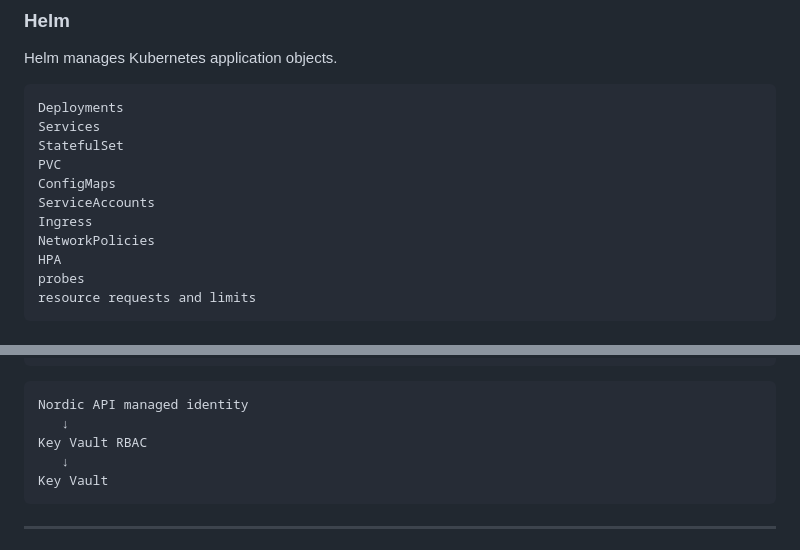
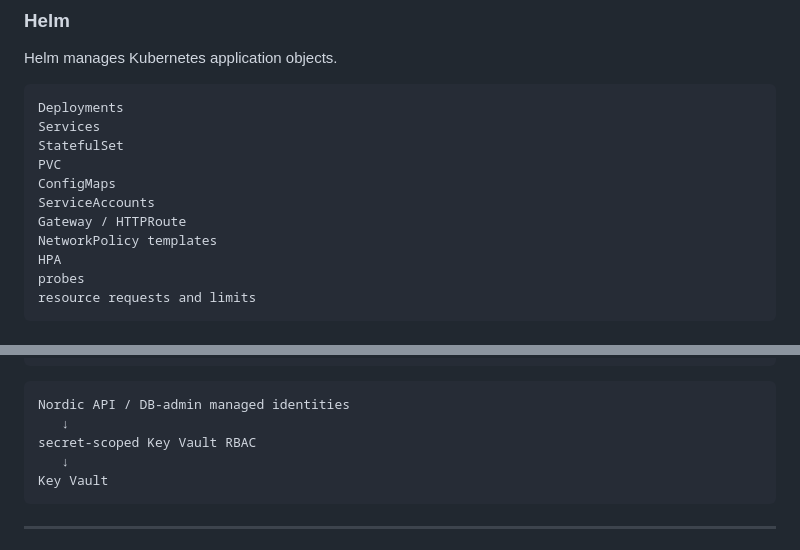
Before and after one commit to Amin-Azad/nordicshop-aks-platform, a Markdown page: docs/architecture/Architecture_Brief.md, 2 parts joined by grey strips. GitHub-like rendering.

````diff
--- a/docs/architecture/Architecture_Brief.md
+++ b/docs/architecture/Architecture_Brief.md
@@ -342,8 +346,8 @@ StatefulSet
 PVC
 ConfigMaps
 ServiceAccounts
-Ingress
-NetworkPolicies
+Gateway / HTTPRoute
+NetworkPolicy templates
 HPA
 probes
 resource requests and limits
@@ -586,9 +590,9 @@ Workload Identity
 ```
 
 ```text
-Nordic API managed identity
+Nordic API / DB-admin managed identities
    ↓
-Key Vault RBAC
+secret-scoped Key Vault RBAC
    ↓
 Key Vault
 ```
````
Also changed, not shown: other parts of docs/architecture/Architecture_Brief.md (+23 -19 lines).
